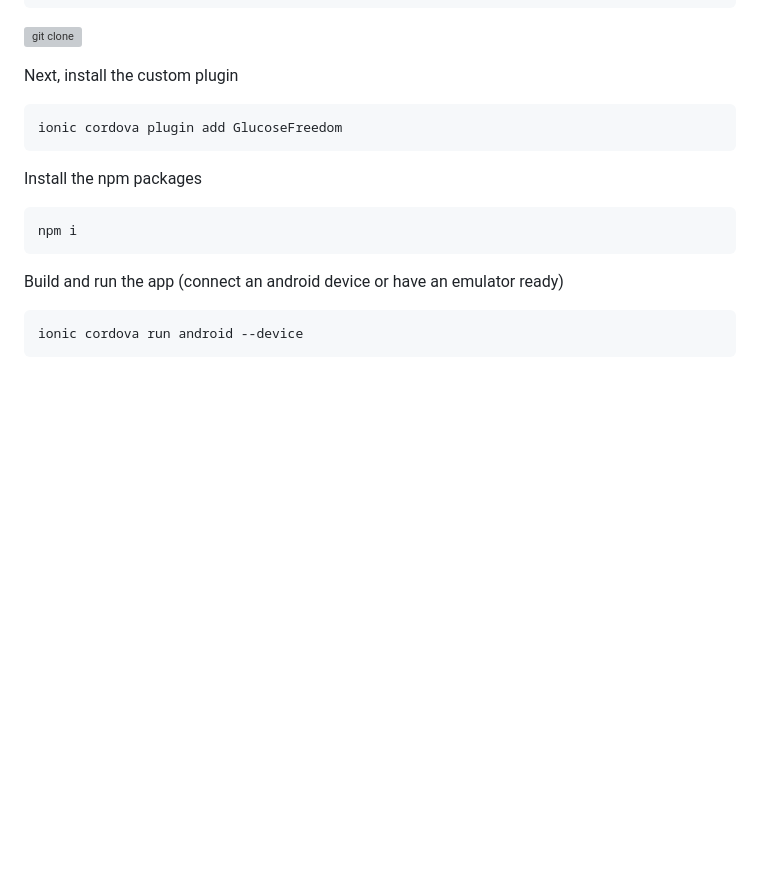
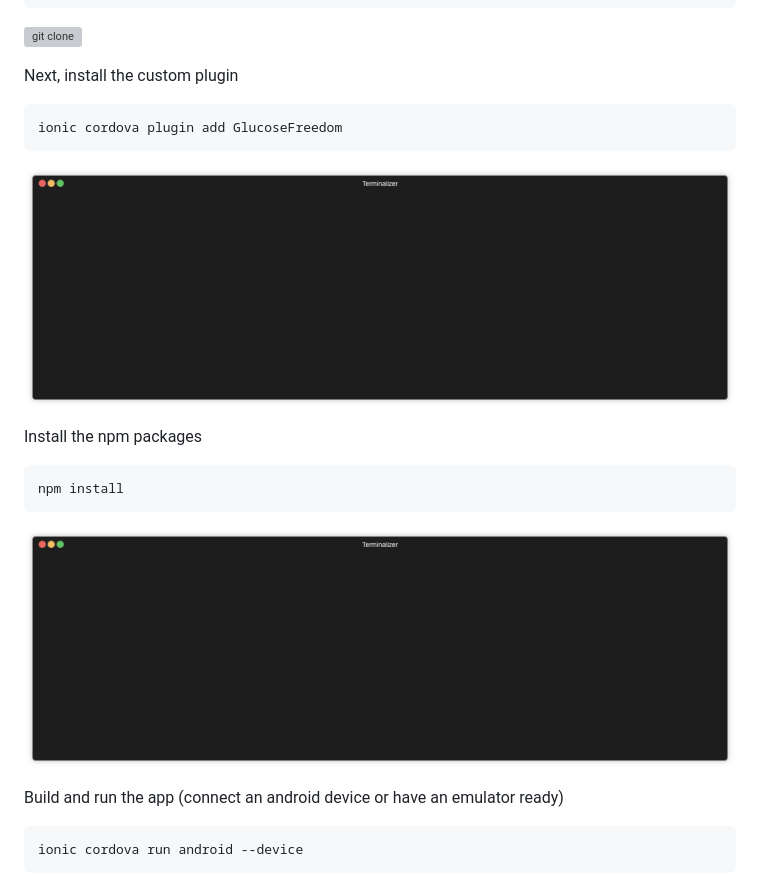
Before and after one commit to hrishioa/Juventas-Ionic, a Markdown page: README.md, the part around the change printed below. Drawn GitHub-style; pictures changed too: images/npm.gif (added), images/plugin.gif (added); blank space fills up the shorter version; grey boxes are pictures that could not be loaded.

Commit message:
Updated README, added images

````diff
--- a/README.md
+++ b/README.md
@@ -25,10 +25,14 @@ Next, install the custom plugin
 ionic cordova plugin add GlucoseFreedom
 ```
 
+![plugin](https://github.com/hrishioa/Juventas-Ionic/raw/master/images/plugin.gif)
+
 Install the npm packages
 ```bash
-npm i
+npm install
 ```
+
+![npm](https://github.com/hrishioa/Juventas-Ionic/raw/master/images/npm.gif)
 
 Build and run the app (connect an android device or have an emulator ready)
 ```bash
````
Also changed, not shown: other parts of README.md (+2 -0 lines), 1 other file.
